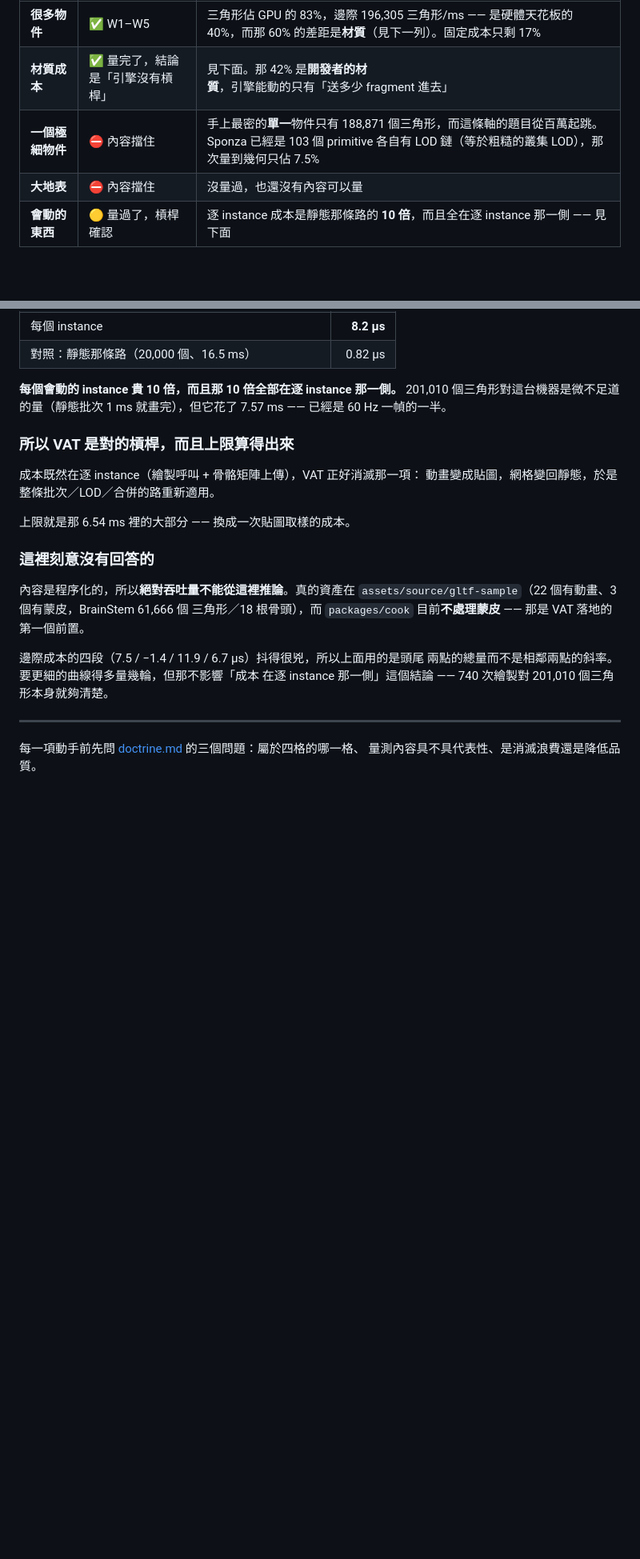
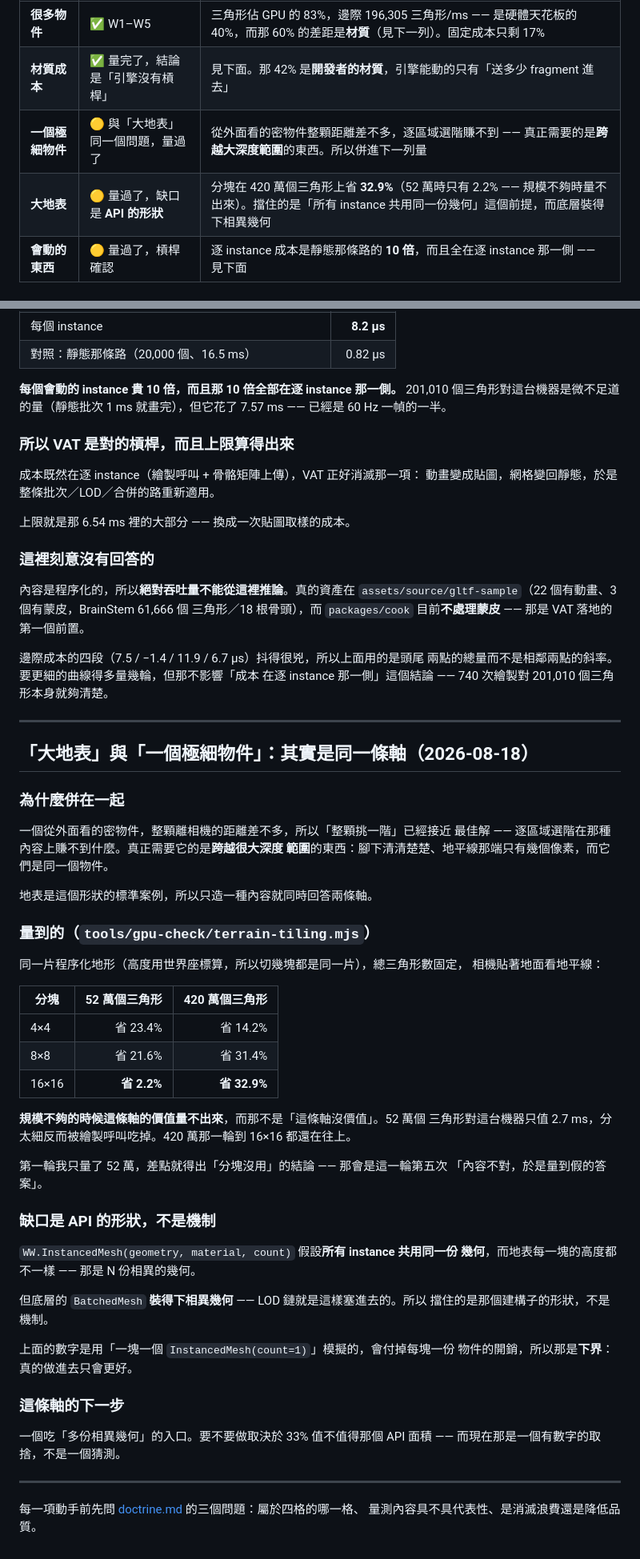
Before and after one commit to th1230/WebWorldEngine, a Markdown page: specs/roadmap.md, 2 parts joined by grey strips. Shown at 80% size. GitHub-like rendering; blank space fills up the shorter version.

Commit message:
docs: content that does not hurt makes every optimization look worthless
Tiled terrain saves 23% at 524k triangles and collapses to 2.2% by
16x16, which reads as 'too many draw calls, this approach fails'. Same
code at 4.2M: 32.9% and still climbing. At 524k the content is worth
2.7ms on this machine, so what got measured was the GPU's headroom, not
the technique.

Pairs with rule 1: that one is about the shape of the test content,
this one about its magnitude. Wrong magnitude flips the sign of the
conclusion rather than blurring it.

```diff
--- a/specs/roadmap.md
+++ b/specs/roadmap.md
@@ -1367,8 +1367,8 @@ canvas，永遠在視野裡。
 | --- | --- | --- |
 | **很多物件** | ✅ W1–W5 | 三角形佔 GPU 的 83%，邊際 196,305 三角形/ms —— 是硬體天花板的 40%，而那 60% 的差距是**材質**（見下一列）。固定成本只剩 17% |
 | **材質成本** | ✅ 量完了，結論是「引擎沒有槓桿」 | 見下面。那 42% 是**開發者的材質**，引擎能動的只有「送多少 fragment 進去」 |
-| **一個極細物件** | ⛔ 內容擋住 | 手上最密的**單一**物件只有 188,871 個三角形，而這條軸的題目從百萬起跳。Sponza 已經是 103 個 primitive 各自有 LOD 鏈（等於粗糙的叢集 LOD），那次量到幾何只佔 7.5% |
-| **大地表** | ⛔ 內容擋住 | 沒量過，也還沒有內容可以量 |
+| **一個極細物件** | 🟡 與「大地表」同一個問題，量過了 | 從外面看的密物件整顆距離差不多，逐區域選階賺不到 —— 真正需要的是**跨越大深度範圍**的東西。所以併進下一列量 |
+| **大地表** | 🟡 量過了，缺口是 **API 的形狀** | 分塊在 420 萬個三角形上省 **32.9%**（52 萬時只有 2.2% —— 規模不夠時量不出來）。擋住的是「所有 instance 共用同一份幾何」這個前提，而底層裝得下相異幾何 |
 | **會動的東西** | 🟡 量過了，槓桿確認 | 逐 instance 成本是靜態那條路的 **10 倍**，而且全在逐 instance 那一側 —— 見下面 |
 
 ### 下一條是「材質成本」，而且是推導出來的
@@ -2112,5 +2112,50 @@ LOD 鏈、遠景合併對它全部無效。UE 遇到同樣的規模問題也是
 在逐 instance 那一側」這個結論 —— 740 次繪製對 201,010 個三角形本身就夠清楚。
 
 ---
+## 「大地表」與「一個極細物件」：其實是同一條軸（2026-08-18）
+
+### 為什麼併在一起
+
+一個從外面看的密物件，整顆離相機的距離差不多，所以「整顆挑一階」已經接近
+最佳解 —— 逐區域選階在那種內容上賺不到什麼。真正需要它的是**跨越很大深度
+範圍**的東西：腳下清清楚楚、地平線那端只有幾個像素，而它們是同一個物件。
+
+地表是這個形狀的標準案例，所以只造一種內容就同時回答兩條軸。
+
+### 量到的（`tools/gpu-check/terrain-tiling.mjs`）
+
+同一片程序化地形（高度用世界座標算，所以切幾塊都是同一片），總三角形數固定，
+相機貼著地面看地平線：
+
+| 分塊 | 52 萬個三角形 | 420 萬個三角形 |
+| --- | ---: | ---: |
+| 4×4 | 省 23.4% | 省 14.2% |
+| 8×8 | 省 21.6% | 省 31.4% |
+| 16×16 | **省 2.2%** | **省 32.9%** |
+
+**規模不夠的時候這條軸的價值量不出來**，而那不是「這條軸沒價值」。52 萬個
+三角形對這台機器只值 2.7 ms，分太細反而被繪製呼叫吃掉。420 萬那一輪到
+16×16 都還在往上。
+
+第一輪我只量了 52 萬，差點就得出「分塊沒用」的結論 —— 那會是這一輪第五次
+「內容不對，於是量到假的答案」。
+
+### 缺口是 API 的形狀，不是機制
+
+`WW.InstancedMesh(geometry, material, count)` 假設**所有 instance 共用同一份
+幾何**，而地表每一塊的高度都不一樣 —— 那是 N 份相異的幾何。
+
+但底層的 `BatchedMesh` **裝得下相異幾何** —— LOD 鏈就是這樣塞進去的。所以
+擋住的是那個建構子的形狀，不是機制。
+
+上面的數字是用「一塊一個 `InstancedMesh(count=1)`」模擬的，會付掉每塊一份
+物件的開銷，所以那是**下界**：真的做進去只會更好。
+
+### 這條軸的下一步
+
+一個吃「多份相異幾何」的入口。要不要做取決於 33% 值不值得那個 API 面積 ——
+而現在那是一個有數字的取捨，不是一個猜測。
+
+---
 每一項動手前先問 [doctrine.md](doctrine.md) 的三個問題：屬於四格的哪一格、
 量測內容具不具代表性、是消滅浪費還是降低品質。
```
Also changed, not shown: specs/doctrine.md (+19 -1 lines).
